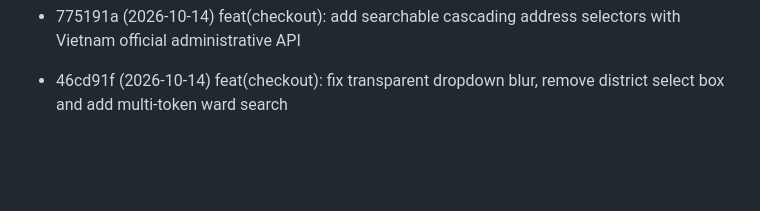
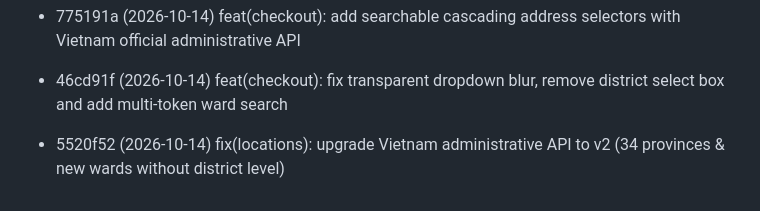
Before and after one commit to huynth1801/myshop-astro, a Markdown page: docs/review-queue.md, the part around the change. GitHub-like rendering; blank space fills up the shorter version.

Commit message:
chore: sync review queue

```diff
--- a/docs/review-queue.md
+++ b/docs/review-queue.md
@@ -74,3 +74,4 @@ Commits pending review. Auto-managed:
 - aaae41d (2026-10-13) fix(auth): remove createPortal in AuthButton and use store.listen in useStore
 - 775191a (2026-10-14) feat(checkout): add searchable cascading address selectors with Vietnam official administrative API
 - 46cd91f (2026-10-14) feat(checkout): fix transparent dropdown blur, remove district select box and add multi-token ward search
+- 5520f52 (2026-10-14) fix(locations): upgrade Vietnam administrative API to v2 (34 provinces & new wards without district level)
```
